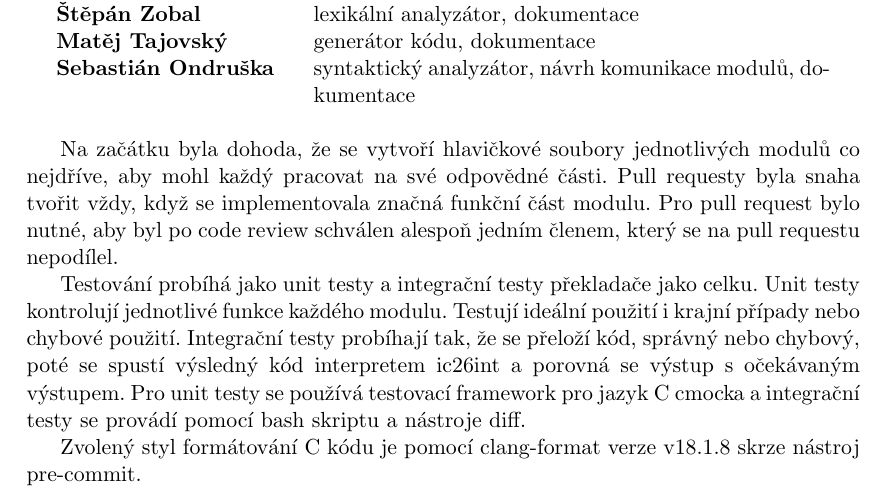
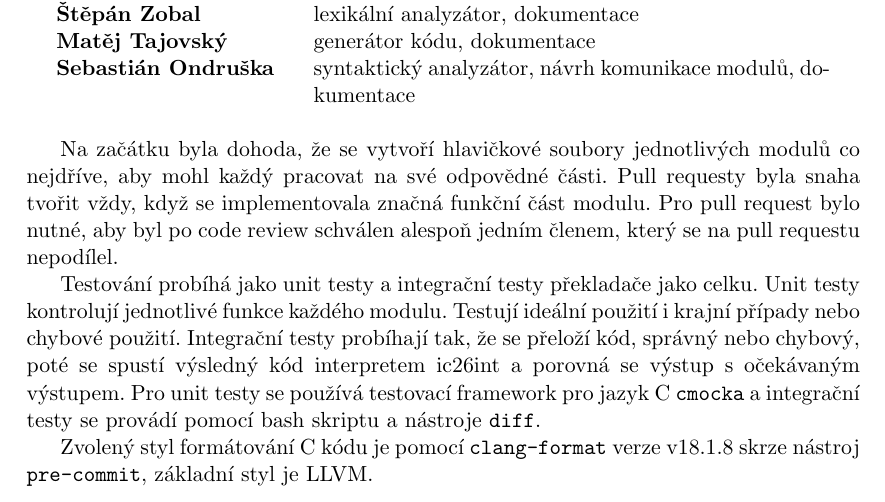
Before and after one commit to Rustatano/ifj26-project, a LaTeX document (doc/dokumentace.tex, which reads doc/sections/organization.tex): part of page 2 of 10, cut so that both start at the same text. Compiled offline with pdfLaTeX.

Commit message:
fix: monospace font, clang-format style

```diff
--- a/doc/sections/organization.tex
+++ b/doc/sections/organization.tex
@@ -19,7 +19,7 @@ který se na pull requestu nepodílel.
 Testování probíhá jako unit testy a integrační testy překladače jako celku.
 Unit testy kontrolují jednotlivé funkce každého modulu. Testují ideální použití i krajní případy nebo chybové použití.
 Integrační testy probíhají tak, že se přeloží kód, správný nebo chybový, poté se spustí výsledný kód interpretem ic26int a
-porovná se výstup s očekávaným výstupem. Pro unit testy se používá testovací framework pro jazyk C cmocka a integrační testy
-se provádí pomocí bash skriptu a nástroje diff.
+porovná se výstup s očekávaným výstupem. Pro unit testy se používá testovací framework pro jazyk C \texttt{cmocka} a integrační testy
+se provádí pomocí bash skriptu a nástroje \texttt{diff}.
 
-Zvolený styl formátování C kódu je pomocí clang-format verze v18.1.8 skrze nástroj pre-commit.
+Zvolený styl formátování C kódu je pomocí \texttt{clang-format} verze v18.1.8 skrze nástroj \texttt{pre-commit}, základní styl je LLVM.
```
Also changed, not shown: 1 other file.
